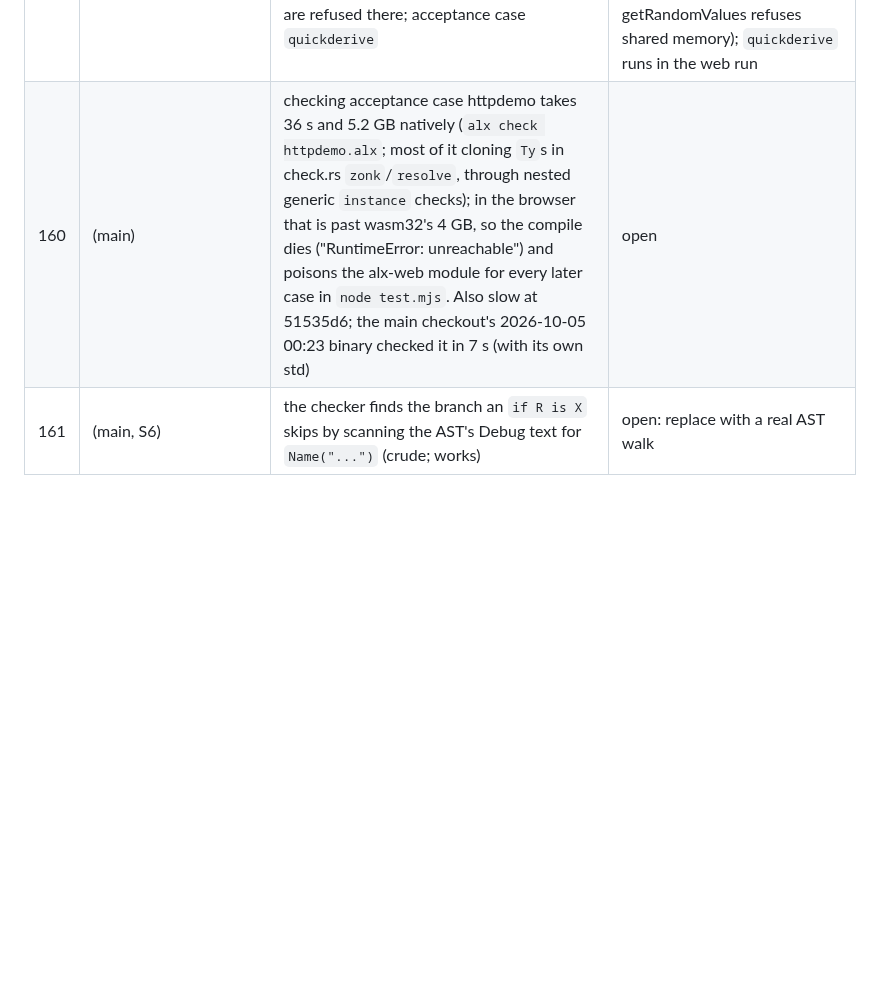
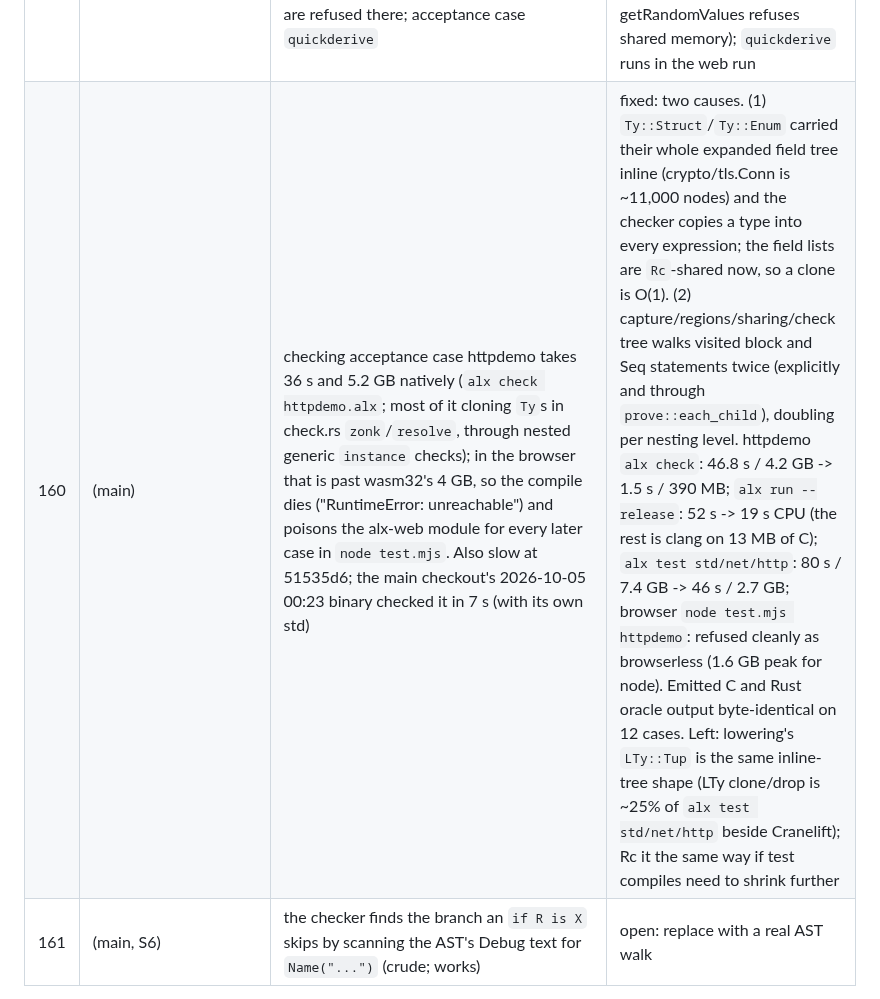
Before and after one commit to to-json/alexandrite, a Markdown page: docs/notes/port-issues.md, the part around the change. GitHub-like rendering; blank space fills up the shorter version.

Commit message:
Docs: port-issues #160 fixed (numbers); AGENTS.md notes Ty's shared field lists and each_child
Co-Authored-By: Claude Opus 5.5 (1M context) <noreply@anthropic.com>

```diff
--- a/docs/notes/port-issues.md
+++ b/docs/notes/port-issues.md
@@ -163,5 +163,5 @@ Open problems agents reported; each gets fixed in a compiler round between waves
 | 157 | crypto/tls | C type names spelled the whole layout: megabyte lines, 200 MB of C for crypto/tls tests | fixed: names over 96 characters become Ty_<hash> (cgen ty_name) |
 | 158 | x509 | JIT: sections mapped more than 2 GB apart on arm64 panicked in cranelift relocation (std/crypto/x509 tests) | fixed: one reserved arena |
 | 159 | (main) | the browser has no `getentropy` (no OS randomness): programs seeding math/rand's global source, testing/quick and maphash are refused there; acceptance case `quickderive` | fixed: `getentropy` is `crypto.getRandomValues` in the browser (D77; copied through a fresh array, as getRandomValues refuses shared memory); `quickderive` runs in the web run |
-| 160 | (main) | checking acceptance case httpdemo takes 36 s and 5.2 GB natively (`alx check httpdemo.alx`; most of it cloning `Ty`s in check.rs `zonk`/`resolve`, through nested generic `instance` checks); in the browser that is past wasm32's 4 GB, so the compile dies ("RuntimeError: unreachable") and poisons the alx-web module for every later case in `node test.mjs`. Also slow at 51535d6; the main checkout's 2026-10-05 00:23 binary checked it in 7 s (with its own std) | open |
+| 160 | (main) | checking acceptance case httpdemo takes 36 s and 5.2 GB natively (`alx check httpdemo.alx`; most of it cloning `Ty`s in check.rs `zonk`/`resolve`, through nested generic `instance` checks); in the browser that is past wasm32's 4 GB, so the compile dies ("RuntimeError: unreachable") and poisons the alx-web module for every later case in `node test.mjs`. Also slow at 51535d6; the main checkout's 2026-10-05 00:23 binary checked it in 7 s (with its own std) | fixed: two causes. (1) `Ty::Struct`/`Ty::Enum` carried their whole expanded field tree inline (crypto/tls.Conn is ~11,000 nodes) and the checker copies a type into every expression; the field lists are `Rc`-shared now, so a clone is O(1). (2) capture/regions/sharing/check tree walks visited block and Seq statements twice (explicitly and through `prove::each_child`), doubling per nesting level. httpdemo `alx check`: 46.8 s / 4.2 GB -> 1.5 s / 390 MB; `alx run --release`: 52 s -> 19 s CPU (the rest is clang on 13 MB of C); `alx test std/net/http`: 80 s / 7.4 GB -> 46 s / 2.7 GB; browser `node test.mjs httpdemo`: refused cleanly as browserless (1.6 GB peak for node). Emitted C and Rust oracle output byte-identical on 12 cases. Left: lowering's `LTy::Tup` is the same inline-tree shape (LTy clone/drop is ~25% of `alx test std/net/http` beside Cranelift); Rc it the same way if test compiles need to shrink further |
 | 161 | (main, S6) | the checker finds the branch an `if R is X` skips by scanning the AST's Debug text for `Name("...")` (crude; works) | open: replace with a real AST walk |
```
Also changed, not shown: AGENTS.md (+1 -1 lines).
